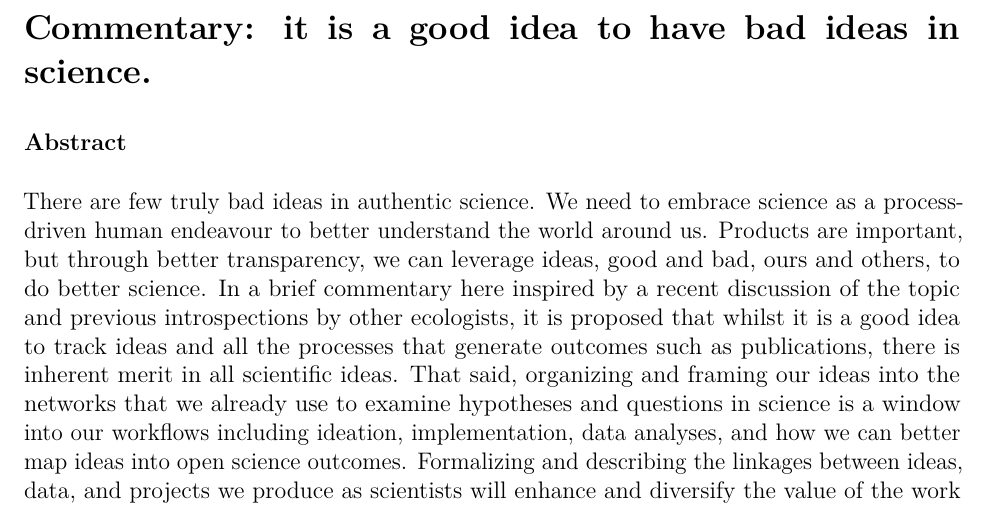
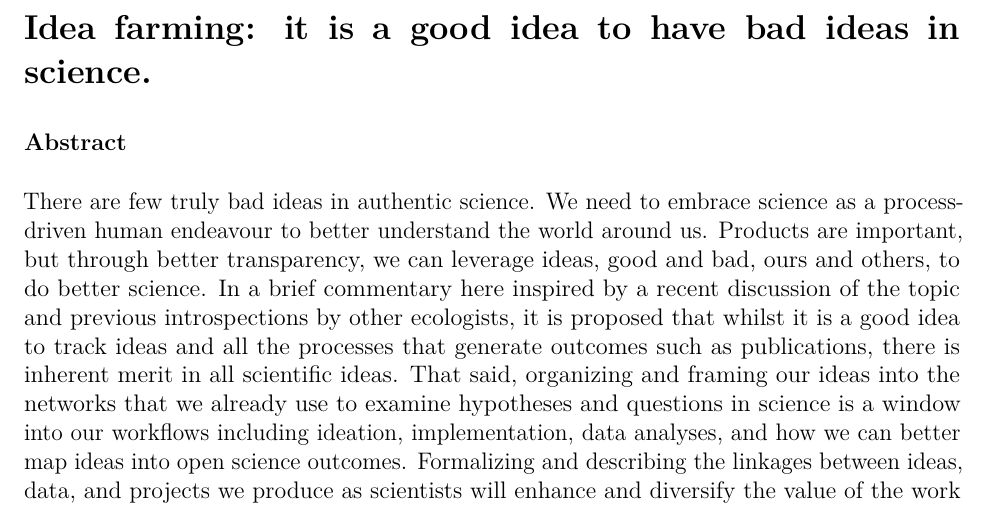
Before and after one commit to cjlortie/bad.ideas, an R Markdown document (commentary.Rmd): part of page 1 of 8, cut so that both start at the same text. The pictures show the output file commentary.pdf that the author committed with the source.

Commit message:
better title

```diff
--- a/commentary.Rmd
+++ b/commentary.Rmd
@@ -9,7 +9,7 @@ editor_options:
   chunk_output_type: console
 ---
 
-#Commentary: it is a good idea to have bad ideas in science.
+#Idea farming: it is a good idea to have bad ideas in science.
 
 ###Abstract
 There are few truly bad ideas in authentic science. We need to embrace science as a process-driven human endeavour to better understand the world around us. Products are important, but through better transparency, we can leverage ideas, good and bad, ours and others, to do better science. In a brief commentary here inspired by a recent discussion of the topic and previous introspections by other ecologists, it is proposed that whilst it is a good idea to track ideas and all the processes that generate outcomes such as publications, there is inherent merit in all scientific ideas. That said, organizing and framing our ideas into the networks that we already use to examine hypotheses and questions in science is a window into our workflows including ideation, implementation, data analyses, and how we can better map ideas into open science outcomes. Formalizing and describing the linkages between ideas, data, and projects we produce as scientists will enhance and diversify the value of the work we do individually and collectively.
```
Also changed, not shown: commentary.pdf, 1 other file.
